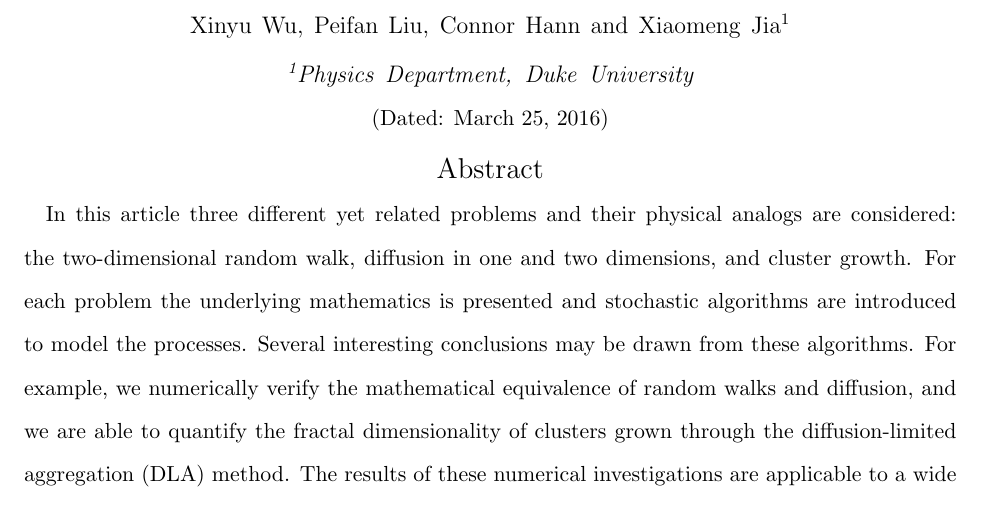
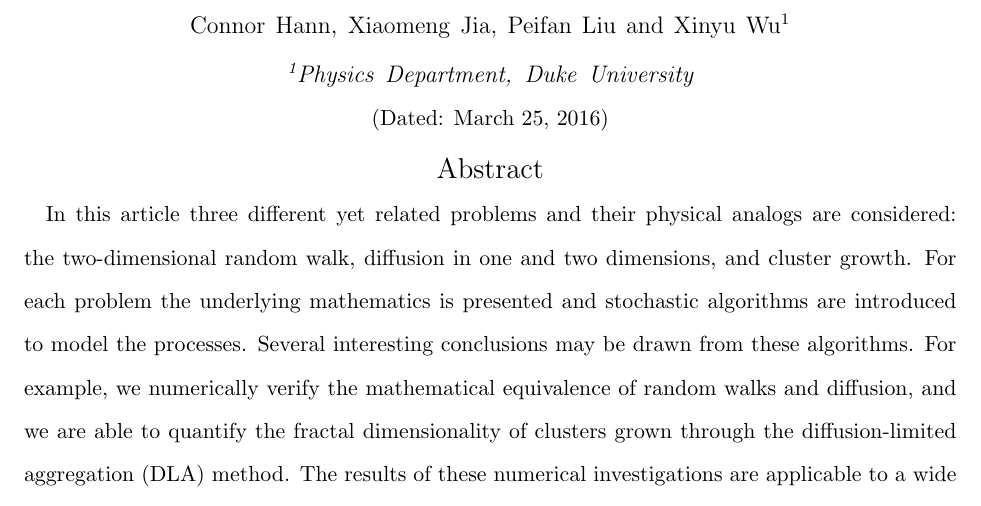
Before and after one commit to xw89/group-assignment-1, a LaTeX problem sheet (GP_Assignment_A_3rd.tex): part of page 1 of 11, cut so that both start at the same text. Compiled offline with pdfLaTeX.

Commit message:
Added files via upload
 a few minor changes

```diff
--- a/GP_Assignment_A_3rd.tex
+++ b/GP_Assignment_A_3rd.tex
@@ -141,7 +141,7 @@
 
 	\title{Random Walk, Diffusion and Cluster Growth}% Force line breaks with \\
 
-	\author{Xinyu Wu, Peifan Liu, Connor Hann and Xiaomeng Jia}
+	\author{Connor Hann, Xiaomeng Jia, Peifan Liu and Xinyu Wu}
 	\affiliation{Physics Department, Duke University}
 
 
```
Also changed, not shown: GP_Assignment_A_3rd.pdf, GP_Assignment_A_3rd.tex (2 more changed lines).
